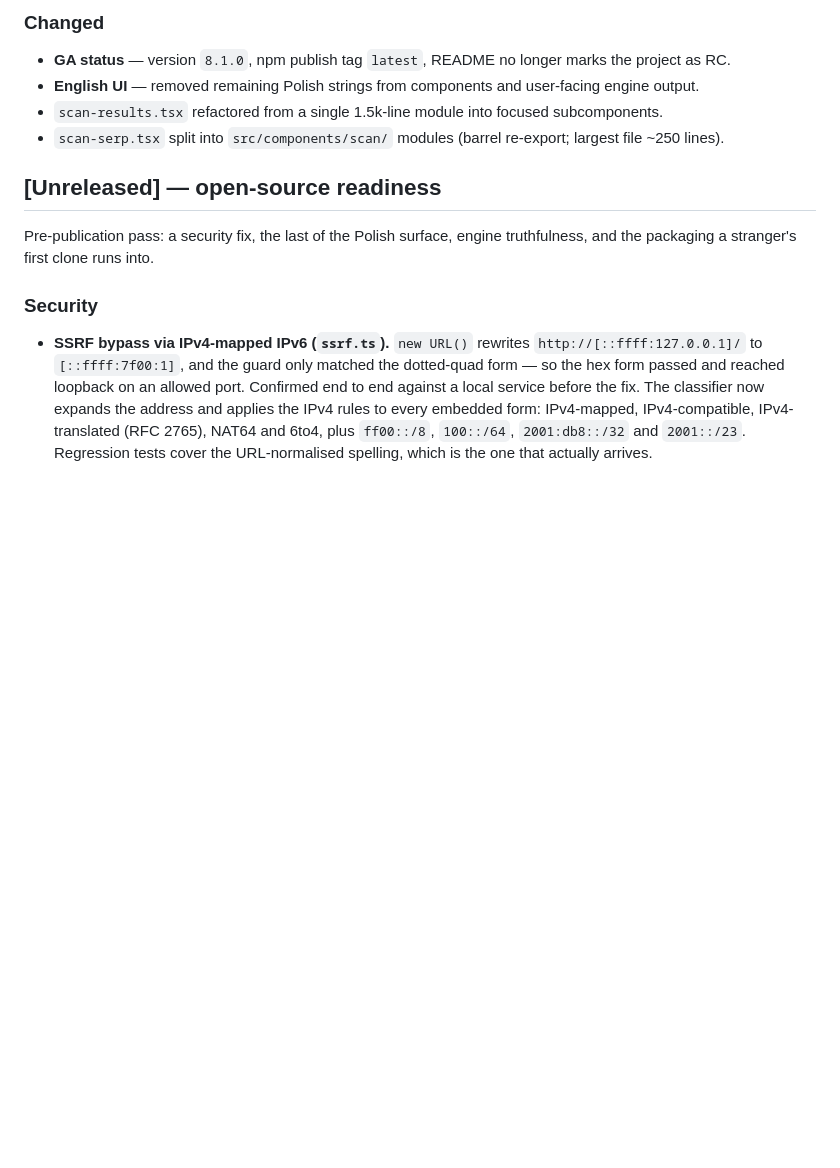
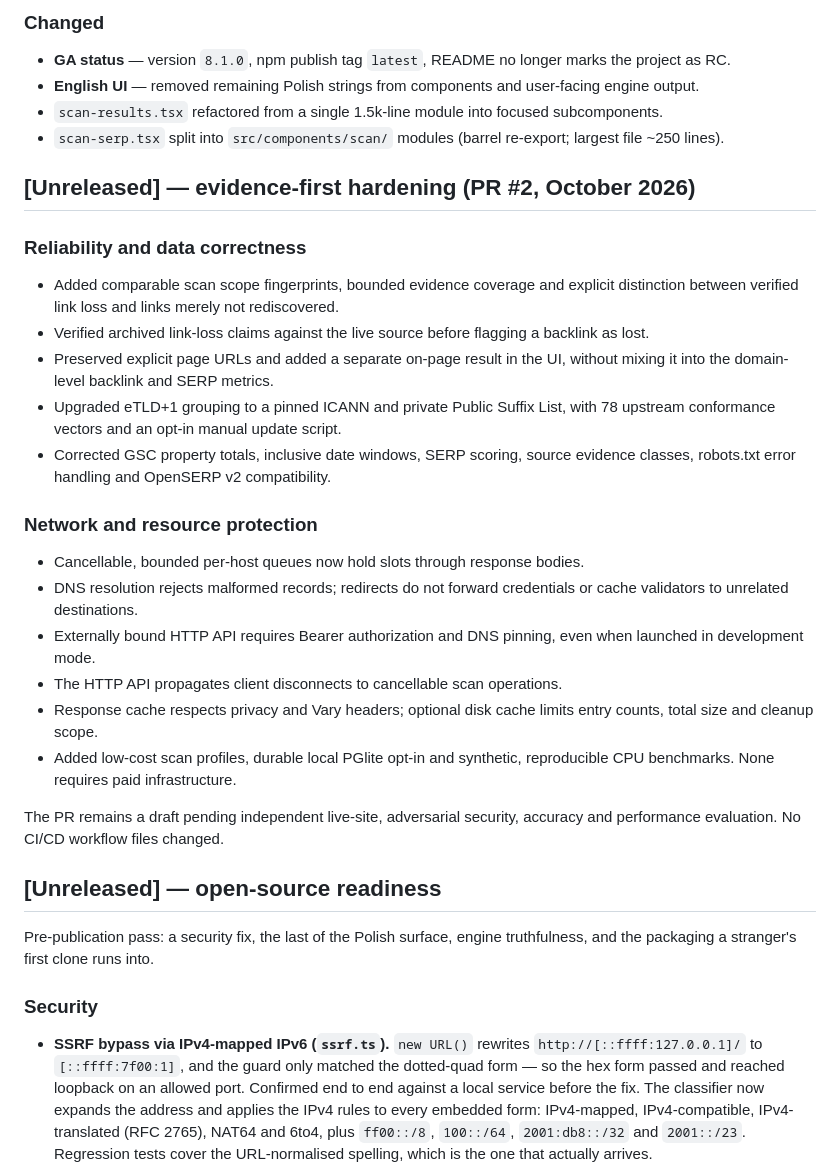
Before and after one commit to CometWeb-io/rankproof, a Markdown page: CHANGELOG.md, the part around the change. Drawn GitHub-style; blank space fills up the shorter version.

Commit message:
docs: add unreleased evidence-first hardening and low-cost change summary

```diff
--- a/CHANGELOG.md
+++ b/CHANGELOG.md
@@ -19,6 +19,37 @@ First stable public release after the RC hardening pass.
 - **English UI** — removed remaining Polish strings from components and user-facing engine output.
 - `scan-results.tsx` refactored from a single 1.5k-line module into focused subcomponents.
 - `scan-serp.tsx` split into `src/components/scan/` modules (barrel re-export; largest file ~250 lines).
+
+## [Unreleased] — evidence-first hardening (PR #2, October 2026)
+
+### Reliability and data correctness
+
+- Added comparable scan scope fingerprints, bounded evidence coverage and explicit
+  distinction between verified link loss and links merely not rediscovered.
+- Verified archived link-loss claims against the live source before flagging a
+  backlink as lost.
+- Preserved explicit page URLs and added a separate on-page result in the UI,
+  without mixing it into the domain-level backlink and SERP metrics.
+- Upgraded eTLD+1 grouping to a pinned ICANN and private Public Suffix List,
+  with 78 upstream conformance vectors and an opt-in manual update script.
+- Corrected GSC property totals, inclusive date windows, SERP scoring, source
+  evidence classes, robots.txt error handling and OpenSERP v2 compatibility.
+
+### Network and resource protection
+
+- Cancellable, bounded per-host queues now hold slots through response bodies.
+- DNS resolution rejects malformed records; redirects do not forward
+  credentials or cache validators to unrelated destinations.
+- Externally bound HTTP API requires Bearer authorization and DNS pinning,
+  even when launched in development mode.
+- The HTTP API propagates client disconnects to cancellable scan operations.
+- Response cache respects privacy and Vary headers; optional disk cache limits
+  entry counts, total size and cleanup scope.
+- Added low-cost scan profiles, durable local PGlite opt-in and synthetic,
+  reproducible CPU benchmarks. None requires paid infrastructure.
+
+The PR remains a draft pending independent live-site, adversarial security,
+accuracy and performance evaluation. No CI/CD workflow files changed.
 
 ## [Unreleased] — open-source readiness
 
```
